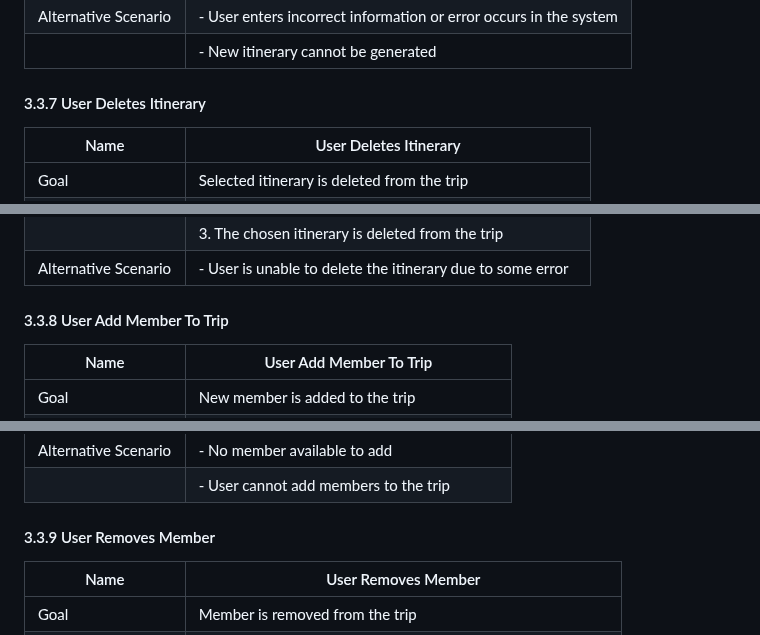
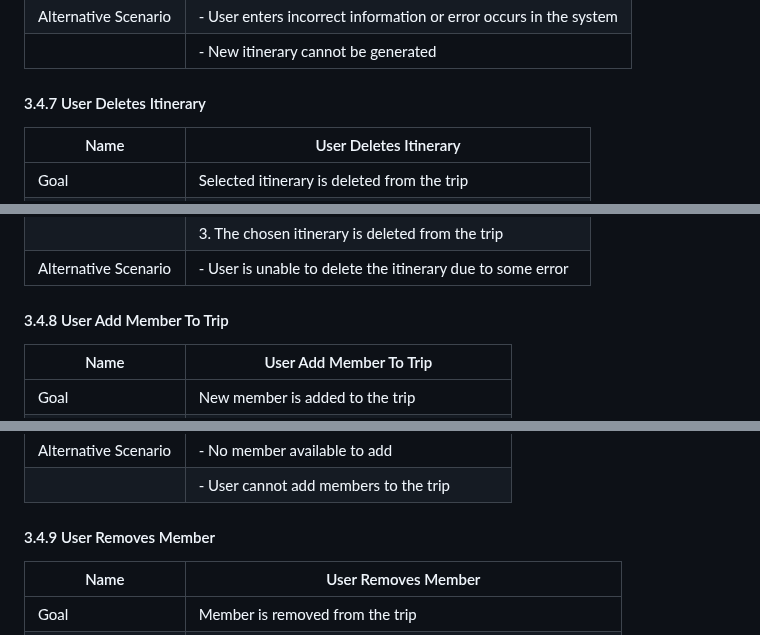
Before and after one commit to jay-kav/Trip-Planner, a Markdown page: technical_manual/technical_specification.md, 3 parts joined by grey strips. Drawn GitHub-style.

```diff
--- a/technical_manual/technical_specification.md
+++ b/technical_manual/technical_specification.md
@@ -225,7 +230,7 @@ This diagram displays the system context, components, relationships, and depende
 |                               | - New itinerary cannot be generated                               |
 
 
-#### 3.3.7 User Deletes Itinerary
+#### 3.4.7 User Deletes Itinerary
 
 | Name                          | User Deletes Itinerary                                         |
 |-------------------------------|----------------------------------------------------------------|
@@ -240,7 +245,7 @@ This diagram displays the system context, components, relationships, and depende
 | Alternative Scenario          | - User is unable to delete the itinerary due to some error     |
 
 
-#### 3.3.8 User Add Member To Trip
+#### 3.4.8 User Add Member To Trip
 
 | Name                          | User Add Member To Trip                                        |
 |-------------------------------|----------------------------------------------------------------|
@@ -258,7 +263,7 @@ This diagram displays the system context, components, relationships, and depende
 |                               | - User cannot add members to the trip                          |
 
 
-#### 3.3.9 User Removes Member
+#### 3.4.9 User Removes Member
 
 | Name                          | User Removes Member                                            |
 |-------------------------------|----------------------------------------------------------------|
```
Also changed, not shown: other parts of technical_manual/technical_specification.md (+23 -22 lines).
